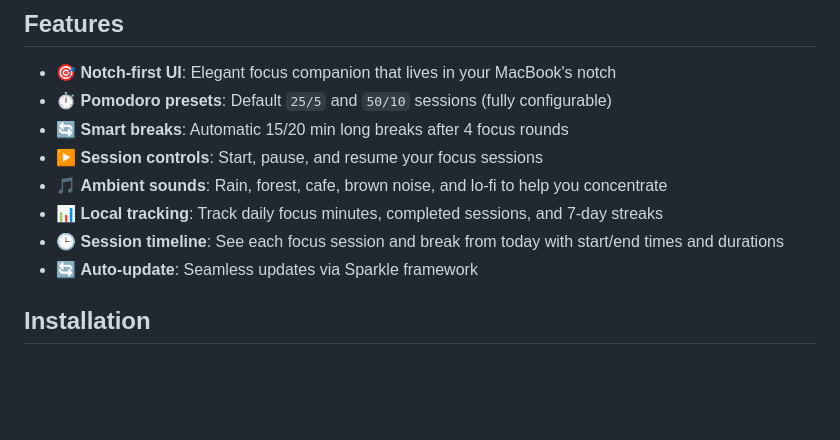
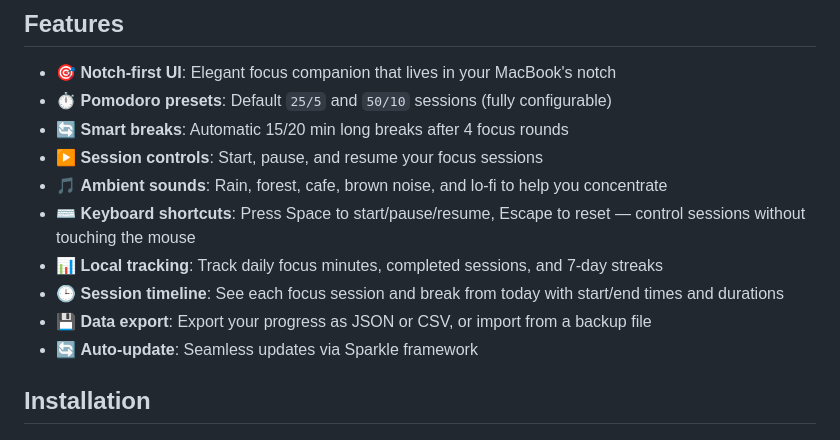
Before and after one commit to jellydn/oak, a Markdown page: README.md, the part around the change. Drawn GitHub-style; blank space fills up the shorter version.

```diff
--- a/README.md
+++ b/README.md
@@ -49,8 +49,10 @@ In today's world of constant distractions, deep work has become increasingly rar
 - 🔄 **Smart breaks**: Automatic 15/20 min long breaks after 4 focus rounds
 - ▶️ **Session controls**: Start, pause, and resume your focus sessions
 - 🎵 **Ambient sounds**: Rain, forest, cafe, brown noise, and lo-fi to help you concentrate
+- ⌨️ **Keyboard shortcuts**: Press Space to start/pause/resume, Escape to reset — control sessions without touching the mouse
 - 📊 **Local tracking**: Track daily focus minutes, completed sessions, and 7-day streaks
 - 🕒 **Session timeline**: See each focus session and break from today with start/end times and durations
+- 💾 **Data export**: Export your progress as JSON or CSV, or import from a backup file
 - 🔄 **Auto-update**: Seamless updates via Sparkle framework
 
 ## Installation
```
Also changed, not shown: CHANGELOG.md (+6 -0 lines), TROUBLESHOOTING.md (+20 -0 lines).
